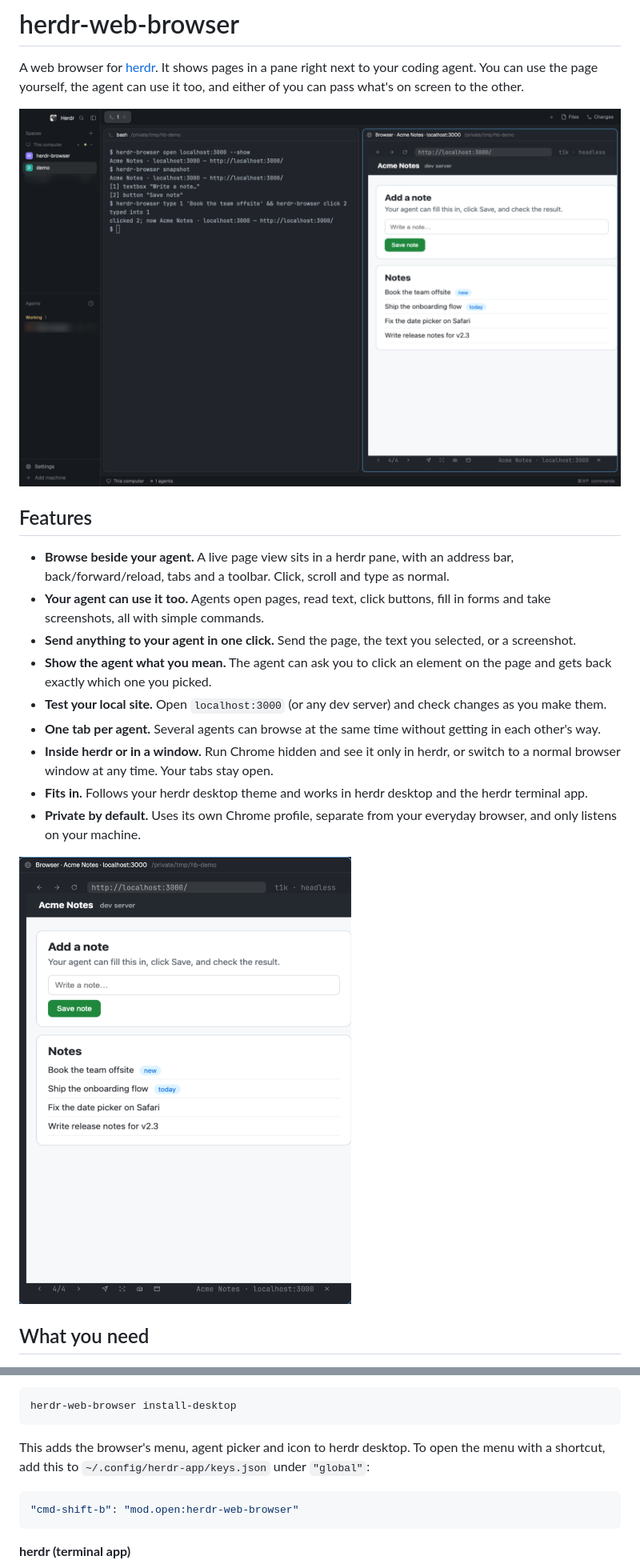
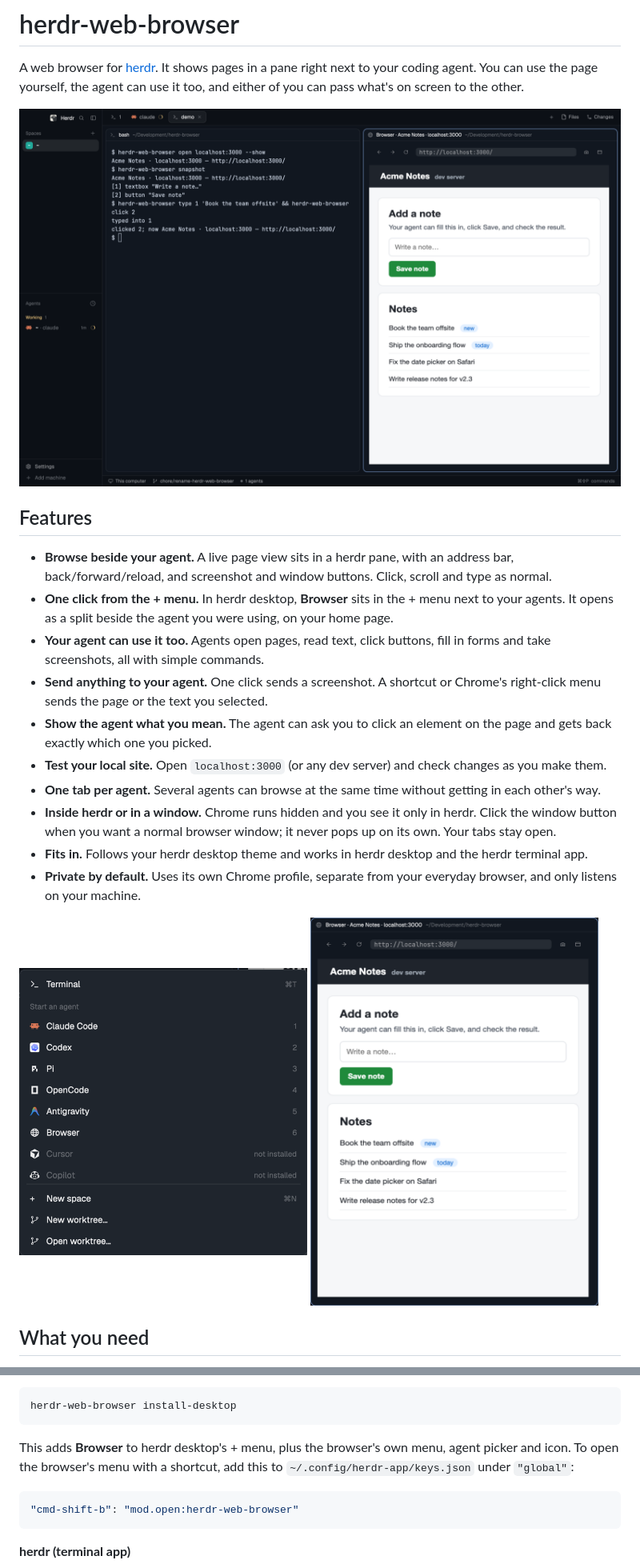
Before and after one commit to MattJColes/herdr-web-browser, a Markdown page: README.md, 2 parts joined by grey strips. Shown at 80% size. GitHub-like rendering; pictures changed too: docs/screenshots/herdr-desktop.png, docs/screenshots/live-view.png, docs/screenshots/plus-menu.png (added).

Commit message:
docs: refresh README and screenshots for the + menu and new view
Co-Authored-By: Claude Opus 5.5 <noreply@anthropic.com>

````diff
--- a/README.md
+++ b/README.md
@@ -6,17 +6,21 @@ A web browser for [herdr](https://herdr.dev). It shows pages in a pane right nex
 
 ## Features
 
-- **Browse beside your agent.** A live page view sits in a herdr pane, with an address bar, back/forward/reload, tabs and a toolbar. Click, scroll and type as normal.
+- **Browse beside your agent.** A live page view sits in a herdr pane, with an address bar, back/forward/reload, and screenshot and window buttons. Click, scroll and type as normal.
+- **One click from the + menu.** In herdr desktop, **Browser** sits in the + menu next to your agents. It opens as a split beside the agent you were using, on your home page.
 - **Your agent can use it too.** Agents open pages, read text, click buttons, fill in forms and take screenshots, all with simple commands.
-- **Send anything to your agent in one click.** Send the page, the text you selected, or a screenshot.
+- **Send anything to your agent.** One click sends a screenshot. A shortcut or Chrome's right-click menu sends the page or the text you selected.
 - **Show the agent what you mean.** The agent can ask you to click an element on the page and gets back exactly which one you picked.
 - **Test your local site.** Open `localhost:3000` (or any dev server) and check changes as you make them.
 - **One tab per agent.** Several agents can browse at the same time without getting in each other's way.
-- **Inside herdr or in a window.** Run Chrome hidden and see it only in herdr, or switch to a normal browser window at any time. Your tabs stay open.
+- **Inside herdr or in a window.** Chrome runs hidden and you see it only in herdr. Click the window button when you want a normal browser window; it never pops up on its own. Your tabs stay open.
 - **Fits in.** Follows your herdr desktop theme and works in herdr desktop and the herdr terminal app.
 - **Private by default.** Uses its own Chrome profile, separate from your everyday browser, and only listens on your machine.
 
-![The live view](docs/screenshots/live-view.png)
+<p>
+  <img src="docs/screenshots/plus-menu.png" alt="Browser in herdr desktop's + menu" width="360">
+  <img src="docs/screenshots/live-view.png" alt="The live view" width="360">
+</p>
 
 ## What you need
 
@@ -42,7 +46,7 @@ Then set it up for the herdr you use.
 herdr-web-browser install-desktop
 ```
 
-This adds the browser's menu, agent picker and icon to herdr desktop. To open the menu with a shortcut, add this to `~/.config/herdr-app/keys.json` under `"global"`:
+This adds **Browser** to herdr desktop's + menu, plus the browser's own menu, agent picker and icon. To open the browser's menu with a shortcut, add this to `~/.config/herdr-app/keys.json` under `"global"`:
 
 ```json
 "cmd-shift-b": "mod.open:herdr-web-browser"
````
Also changed, not shown: other parts of README.md (+10 -9 lines).
